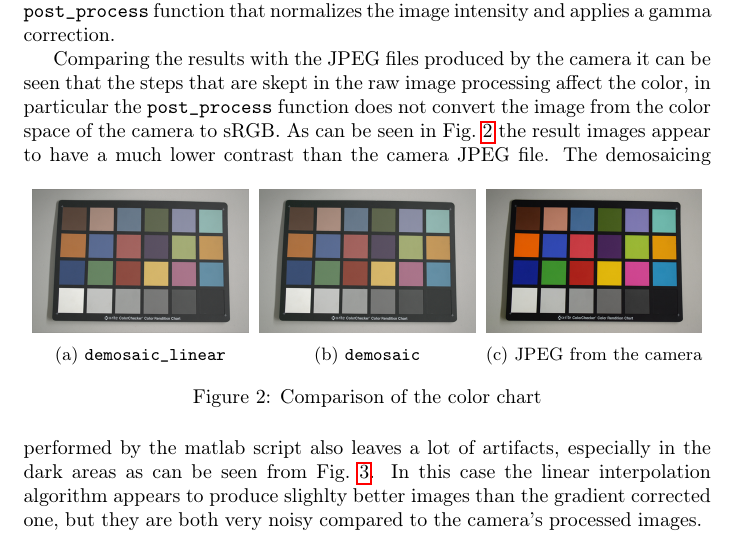
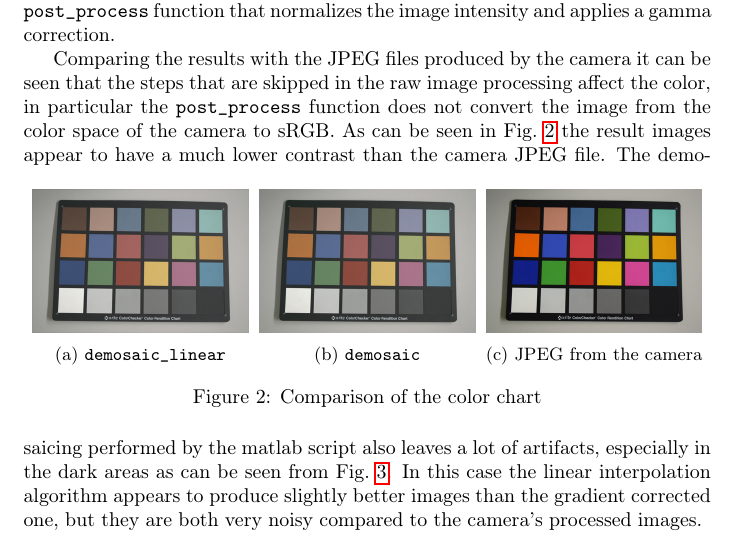
Before and after one commit to riccz/img_analysis_hw, a LaTeX document (lab3/lab3.tex): part of page 3 of 3, cut so that both start at the same text. Compiled offline with pdfLaTeX.

Commit message:
Spellcheck

```diff
--- a/lab3/lab3.tex
+++ b/lab3/lab3.tex
@@ -138,7 +138,7 @@ provided \inlinecode{post_process} function that normalizes the image
 intensity and applies a gamma correction.
 
 Comparing the results with the JPEG files produced by the camera it
-can be seen that the steps that are skept in the raw image processing
+can be seen that the steps that are skipped in the raw image processing
 affect the color, in particular the \inlinecode{post_process} function
 does not convert the image from the color space of the camera to
 sRGB. As can be seen in Fig.~\ref{fig:chart} the result images appear
@@ -166,7 +166,7 @@ to have a much lower contrast than the camera JPEG file.
 The demosaicing performed by the matlab script also leaves a lot of
 artifacts, especially in the dark areas as can be seen from
 Fig.~\ref{fig:dark_artifacts}. In this case the linear interpolation
-algorithm appears to produce slighlty better images than the gradient
+algorithm appears to produce slightly better images than the gradient
 corrected one, but they are both very noisy compared to the camera's
 processed images.
 \begin{figure}[htbp]
```
